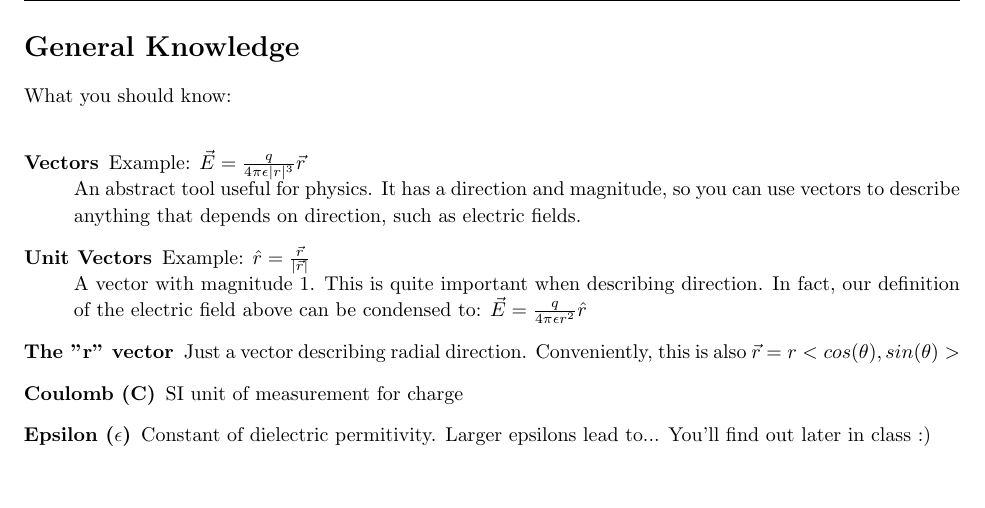
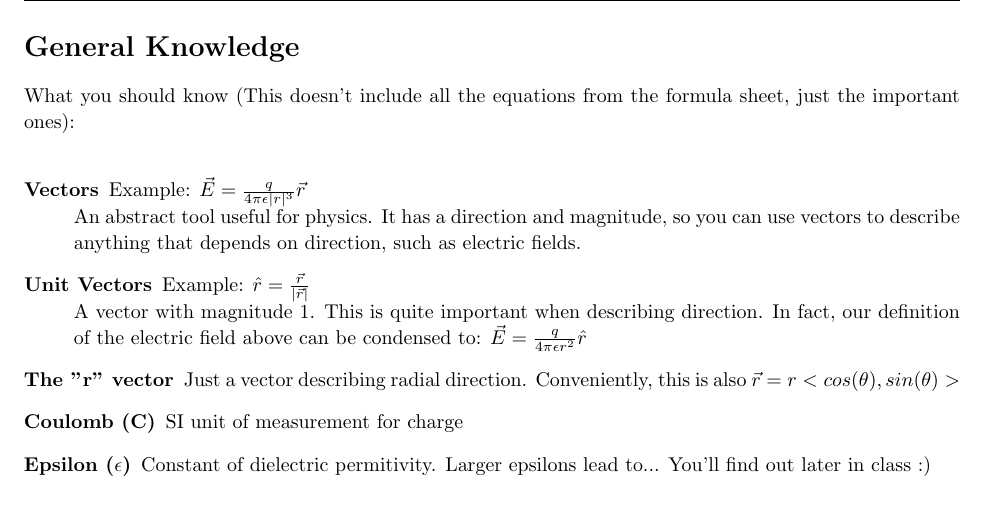
Before and after one commit to Willyou2/Sum2018Guide, a LaTeX document (33142Summer2018TANotes.tex): part of page 2 of 20, cut so that both start at the same text, the shorter picture padded with empty space. Compiled offline with pdfLaTeX.

Commit message:
First Week Almost Done

```diff
--- a/33142Summer2018TANotes.tex
+++ b/33142Summer2018TANotes.tex
@@ -156,7 +156,7 @@
 
 \pagebreak
 \section{General Knowledge}
-What you should know:\\
+What you should know (This doesn't include all the equations from the formula sheet, just the important ones):\\
 \label{definitions}
 \begin{description}
 \item[Vectors]
```
Also changed, not shown: 33142Summer2018TANotes.pdf, 2 other files.
